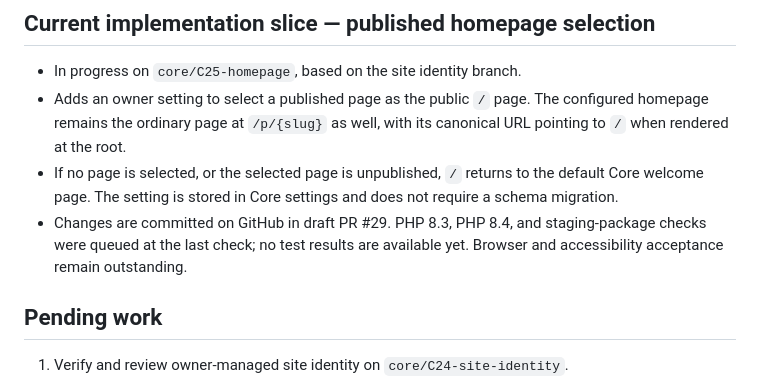
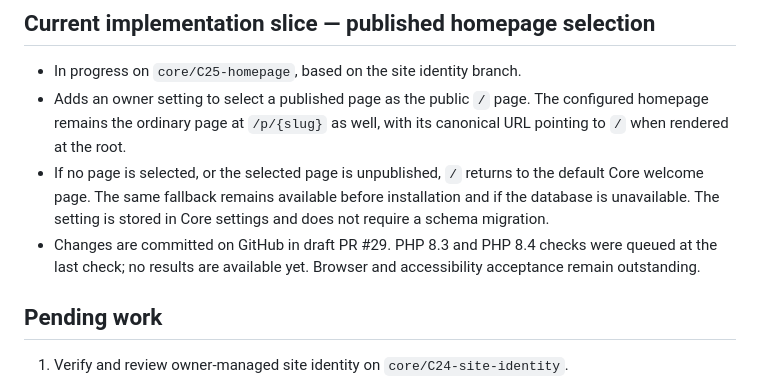
Before and after one commit to parmtech/84pad-CMS, a Markdown page: docs/PROGRESS.md, the part around the change. Drawn GitHub-style.

Commit message:
fix(core): keep welcome page available during setup

```diff
--- a/docs/PROGRESS.md
+++ b/docs/PROGRESS.md
@@ -76,8 +76,8 @@
 
 - In progress on `core/C25-homepage`, based on the site identity branch.
 - Adds an owner setting to select a published page as the public `/` page. The configured homepage remains the ordinary page at `/p/{slug}` as well, with its canonical URL pointing to `/` when rendered at the root.
-- If no page is selected, or the selected page is unpublished, `/` returns to the default Core welcome page. The setting is stored in Core settings and does not require a schema migration.
-- Changes are committed on GitHub in draft PR #29. PHP 8.3, PHP 8.4, and staging-package checks were queued at the last check; no test results are available yet. Browser and accessibility acceptance remain outstanding.
+- If no page is selected, or the selected page is unpublished, `/` returns to the default Core welcome page. The same fallback remains available before installation and if the database is unavailable. The setting is stored in Core settings and does not require a schema migration.
+- Changes are committed on GitHub in draft PR #29. PHP 8.3 and PHP 8.4 checks were queued at the last check; no results are available yet. Browser and accessibility acceptance remain outstanding.
 
 ## Pending work
 
```
